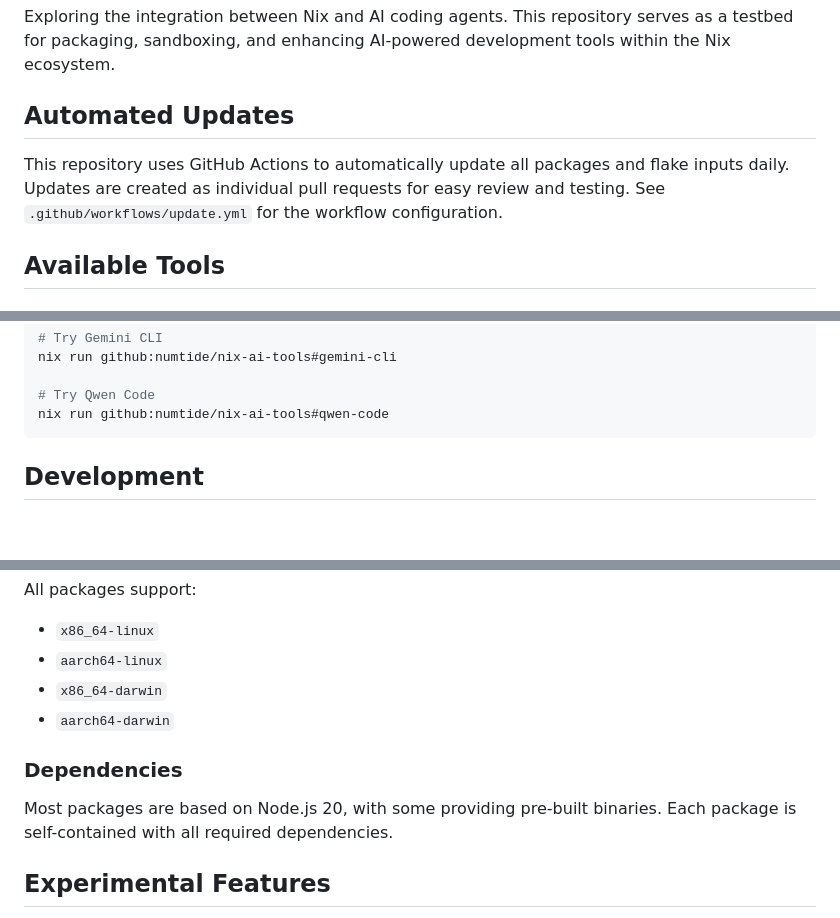
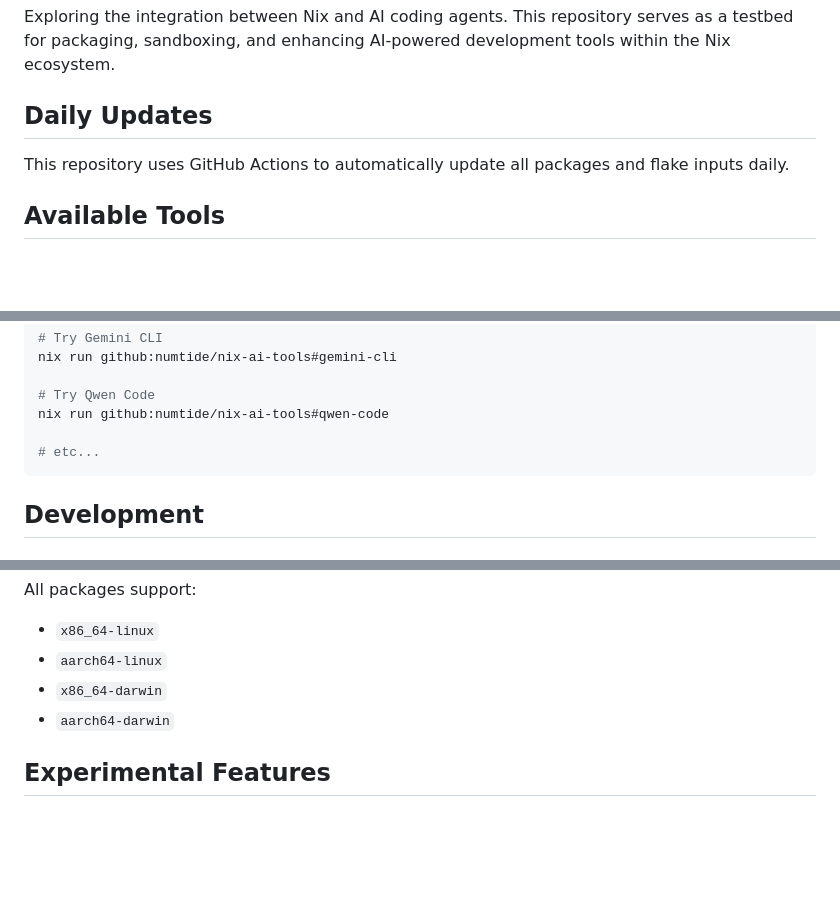
Before and after one commit to numtide/nix-ai-tools, a Markdown page: README.md, 3 parts joined by grey strips. Drawn GitHub-style; blank space fills up the shorter version.

Commit message:
README: compress a bit

````diff
--- a/README.md
+++ b/README.md
@@ -8,9 +8,9 @@
 
 Exploring the integration between Nix and AI coding agents. This repository serves as a testbed for packaging, sandboxing, and enhancing AI-powered development tools within the Nix ecosystem.
 
-## Automated Updates
+## Daily Updates
 
-This repository uses GitHub Actions to automatically update all packages and flake inputs daily. Updates are created as individual pull requests for easy review and testing. See `.github/workflows/update.yml` for the workflow configuration.
+This repository uses GitHub Actions to automatically update all packages and flake inputs daily.
 
 ## Available Tools
 
@@ -182,6 +182,8 @@ nix run github:numtide/nix-ai-tools#gemini-cli
 
 # Try Qwen Code
 nix run github:numtide/nix-ai-tools#qwen-code
+
+# etc...
 ```
 
 ## Development
@@ -223,10 +225,6 @@ All packages support:
 - `x86_64-darwin`
 - `aarch64-darwin`
 
-### Dependencies
-
-Most packages are based on Node.js 20, with some providing pre-built binaries. Each package is self-contained with all required dependencies.
-
 ## Experimental Features
 
 This repository serves as a laboratory for exploring how Nix can enhance AI-powered development:
````
